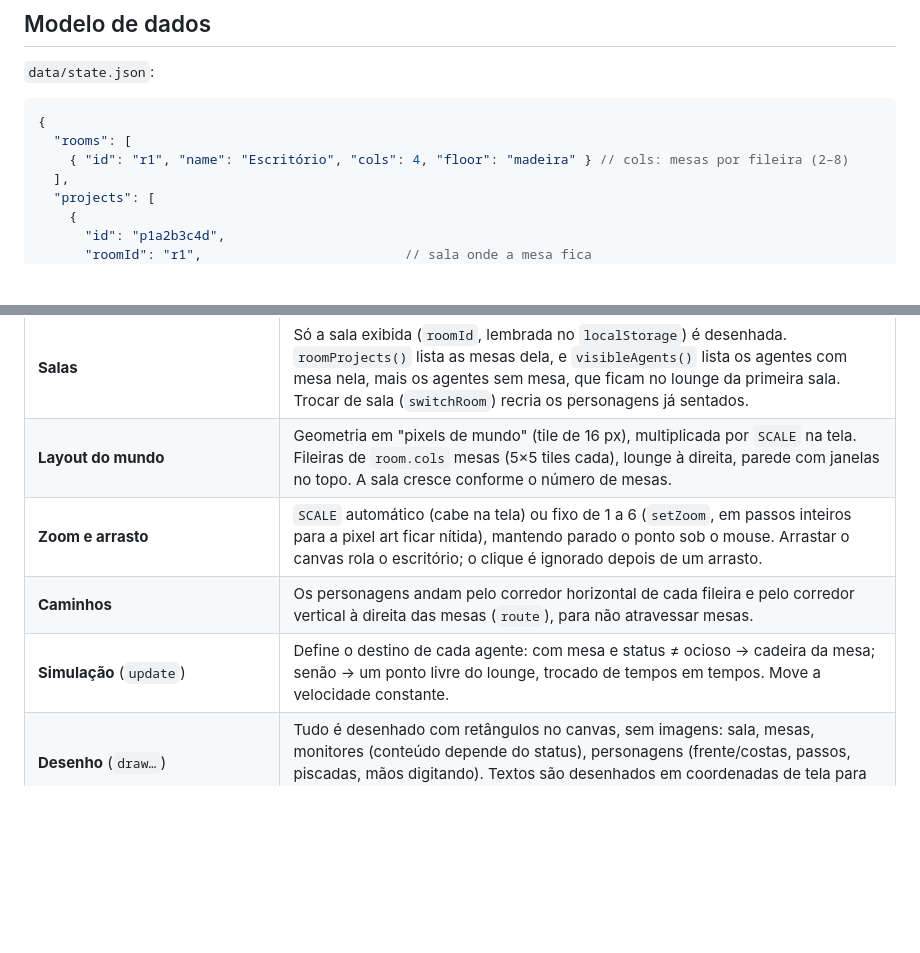
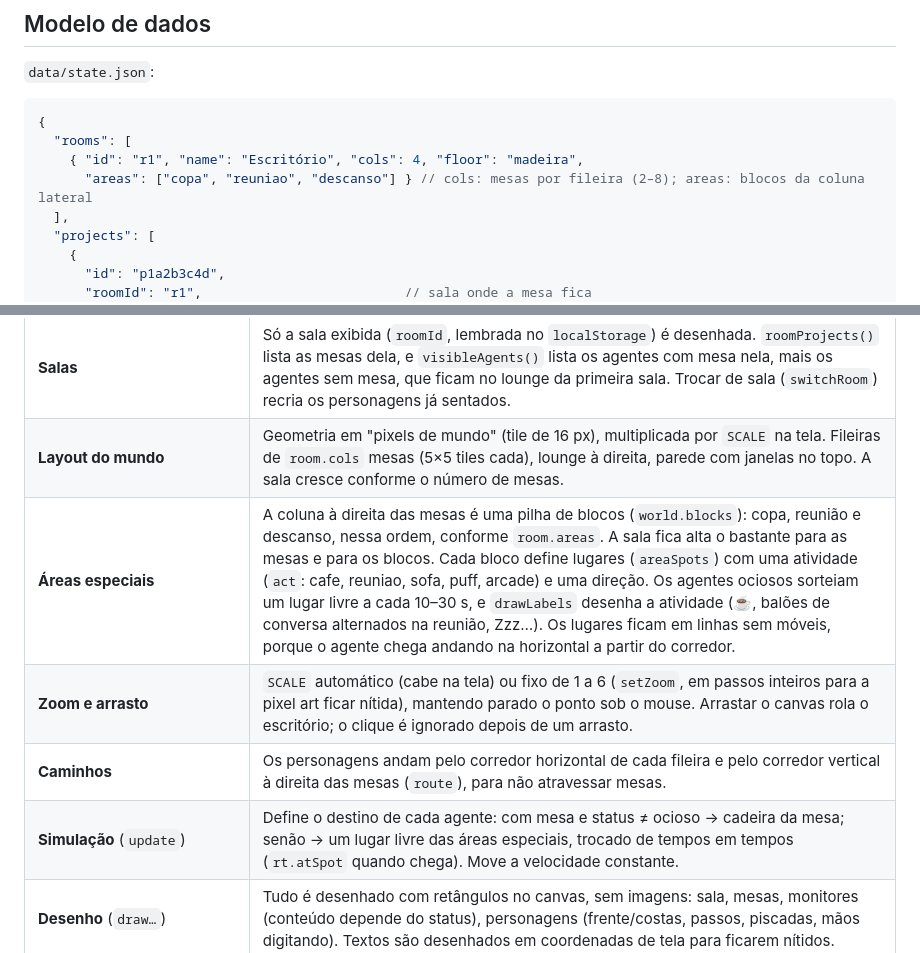
Before and after one commit to Gabriel-Alves-dev/techtiehub, a Markdown page: docs/ARQUITETURA.md, 2 parts joined by grey strips. Drawn GitHub-style; blank space fills up the shorter version.

````diff
--- a/docs/ARQUITETURA.md
+++ b/docs/ARQUITETURA.md
@@ -38,7 +38,8 @@ Os princípios:
 ```jsonc
 {
   "rooms": [
-    { "id": "r1", "name": "Escritório", "cols": 4, "floor": "madeira" } // cols: mesas por fileira (2–8)
+    { "id": "r1", "name": "Escritório", "cols": 4, "floor": "madeira",
+      "areas": ["copa", "reuniao", "descanso"] } // cols: mesas por fileira (2–8); areas: blocos da coluna lateral
   ],
   "projects": [
     {
@@ -153,9 +154,10 @@ O arquivo é dividido em seções comentadas:
 |---|---|
 | **Salas** | Só a sala exibida (`roomId`, lembrada no `localStorage`) é desenhada. `roomProjects()` lista as mesas dela, e `visibleAgents()` lista os agentes com mesa nela, mais os agentes sem mesa, que ficam no lounge da primeira sala. Trocar de sala (`switchRoom`) recria os personagens já sentados. |
 | **Layout do mundo** | Geometria em "pixels de mundo" (tile de 16 px), multiplicada por `SCALE` na tela. Fileiras de `room.cols` mesas (5×5 tiles cada), lounge à direita, parede com janelas no topo. A sala cresce conforme o número de mesas. |
+| **Áreas especiais** | A coluna à direita das mesas é uma pilha de blocos (`world.blocks`): copa, reunião e descanso, nessa ordem, conforme `room.areas`. A sala fica alta o bastante para as mesas e para os blocos. Cada bloco define lugares (`areaSpots`) com uma atividade (`act`: cafe, reuniao, sofa, puff, arcade) e uma direção. Os agentes ociosos sorteiam um lugar livre a cada 10–30 s, e `drawLabels` desenha a atividade (☕, balões de conversa alternados na reunião, Zzz…). Os lugares ficam em linhas sem móveis, porque o agente chega andando na horizontal a partir do corredor. |
 | **Zoom e arrasto** | `SCALE` automático (cabe na tela) ou fixo de 1 a 6 (`setZoom`, em passos inteiros para a pixel art ficar nítida), mantendo parado o ponto sob o mouse. Arrastar o canvas rola o escritório; o clique é ignorado depois de um arrasto. |
 | **Caminhos** | Os personagens andam pelo corredor horizontal de cada fileira e pelo corredor vertical à direita das mesas (`route`), para não atravessar mesas. |
-| **Simulação** (`update`) | Define o destino de cada agente: com mesa e status ≠ ocioso → cadeira da mesa; senão → um ponto livre do lounge, trocado de tempos em tempos. Move a velocidade constante. |
+| **Simulação** (`update`) | Define o destino de cada agente: com mesa e status ≠ ocioso → cadeira da mesa; senão → um lugar livre das áreas especiais, trocado de tempos em tempos (`rt.atSpot` quando chega). Move a velocidade constante. |
 | **Desenho** (`draw…`) | Tudo é desenhado com retângulos no canvas, sem imagens: sala, mesas, monitores (conteúdo depende do status), personagens (frente/costas, passos, piscadas, mãos digitando). Textos são desenhados em coordenadas de tela para ficarem nítidos. |
 | **Balões** (`updateBubbles`) | Elementos HTML posicionados a cada quadro sobre o canvas. Mais nítidos que texto no canvas e clicáveis. O conteúdo vem de `bubbleFor(agent)` e só é reescrito quando muda. |
 | **Janelas flutuantes** (`openWindow`) | Gerenciador genérico: arrastar pela barra, redimensionar (CSS `resize`), minimizar, foco/z-index. Posição e tamanho ficam salvos no `localStorage`. |
````
Also changed, not shown: README.md (+7 -4 lines), docs/areas.png (added), 3 other files.
